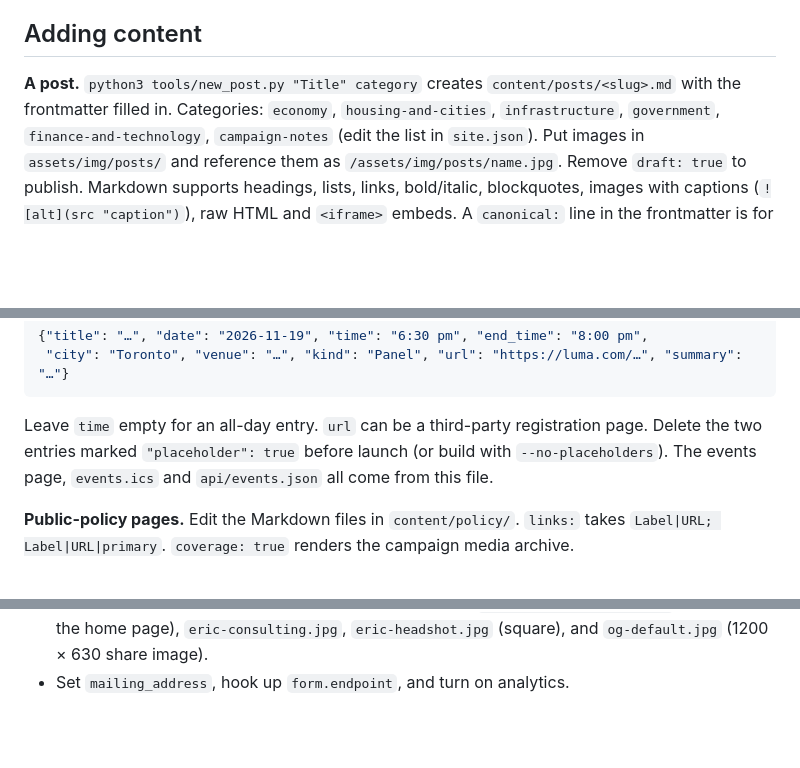
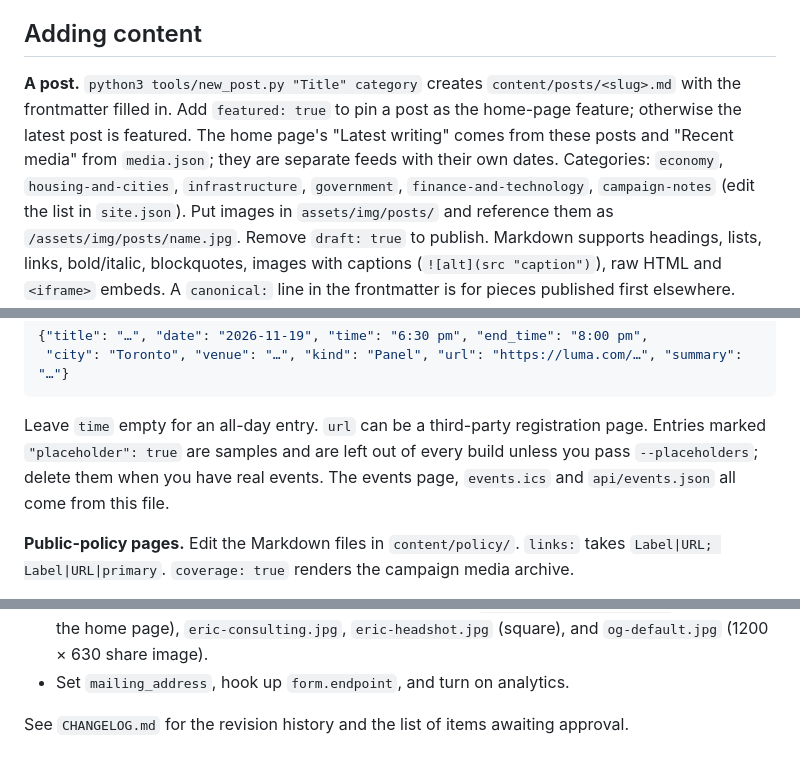
Before and after one commit to elombardi-website/ericlombardi-site, a Markdown page: README.md, 3 parts joined by grey strips. Rendered like a GitHub page; blank space fills up the shorter version.

Commit message:
Add change log and README notes for revision 2
Co-Authored-By: Claude Fable 5.1 <noreply@anthropic.com>

````diff
--- a/README.md
+++ b/README.md
@@ -61,7 +61,9 @@ GitHub Pages redeploys within a minute or two.
 ## Adding content
 
 **A post.** `python3 tools/new_post.py "Title" category` creates `content/posts/<slug>.md` with
-the frontmatter filled in. Categories: `economy`, `housing-and-cities`, `infrastructure`,
+the frontmatter filled in. Add `featured: true` to pin a post as the home-page feature; otherwise
+the latest post is featured. The home page's "Latest writing" comes from these posts and
+"Recent media" from `media.json`; they are separate feeds with their own dates. Categories: `economy`, `housing-and-cities`, `infrastructure`,
 `government`, `finance-and-technology`, `campaign-notes` (edit the list in `site.json`). Put
 images in `assets/img/posts/` and reference them as `/assets/img/posts/name.jpg`. Remove
 `draft: true` to publish. Markdown supports headings, lists, links, bold/italic, blockquotes,
@@ -84,8 +86,8 @@ line in the frontmatter is for pieces published first elsewhere.
  "city": "Toronto", "venue": "…", "kind": "Panel", "url": "https://luma.com/…", "summary": "…"}
 ```
 
-Leave `time` empty for an all-day entry. `url` can be a third-party registration page. Delete
-the two entries marked `"placeholder": true` before launch (or build with `--no-placeholders`).
+Leave `time` empty for an all-day entry. `url` can be a third-party registration page. Entries marked `"placeholder": true` are samples and are left out of every build unless you pass
+`--placeholders`; delete them when you have real events.
 The events page, `events.ics` and `api/events.json` all come from this file.
 
 **Public-policy pages.** Edit the Markdown files in `content/policy/`. `links:` takes
@@ -171,3 +173,6 @@ site copy. "A future worth building." is the working home headline.
   the home page), `eric-consulting.jpg`, `eric-headshot.jpg` (square), and `og-default.jpg`
   (1200 × 630 share image).
 - Set `mailing_address`, hook up `form.endpoint`, and turn on analytics.
+
+
+See `CHANGELOG.md` for the revision history and the list of items awaiting approval.
````
Also changed, not shown: CHANGELOG.md (added, +85 -0 lines).
